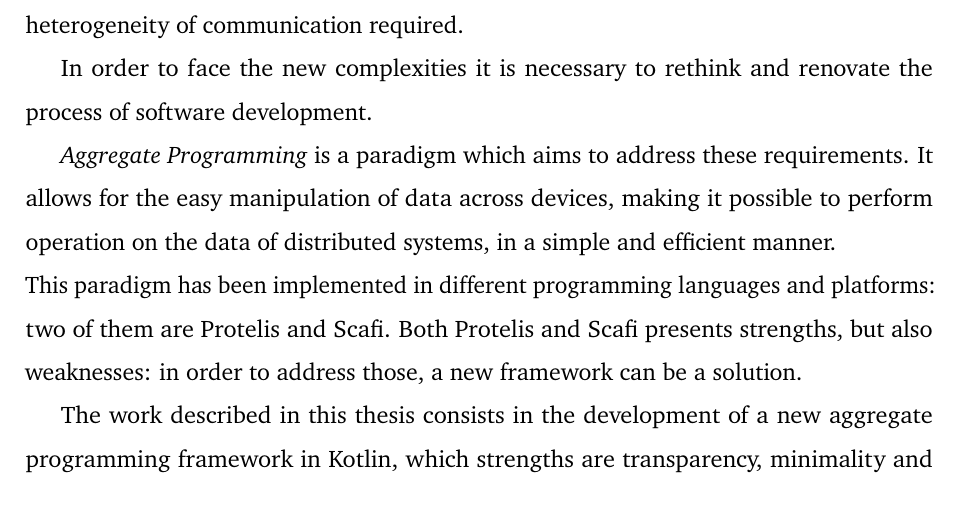
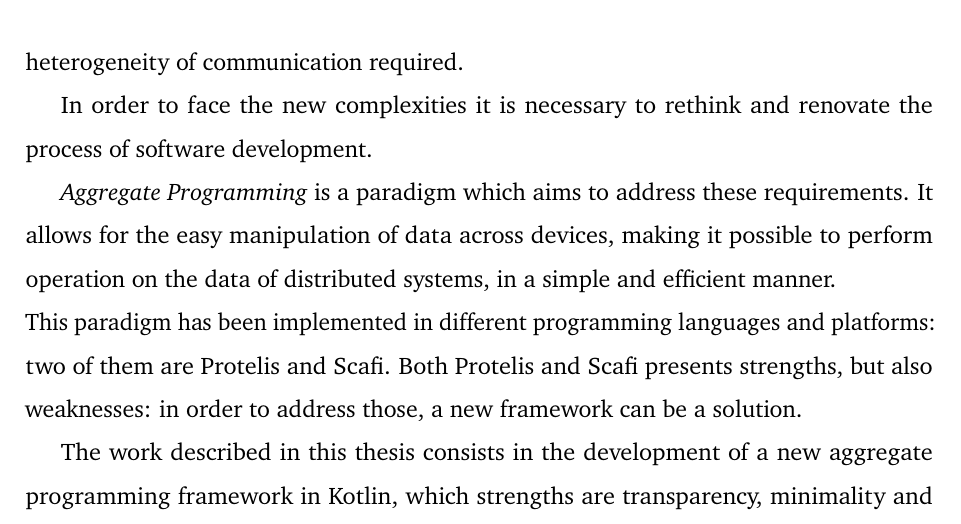
Before and after one commit to ElisaTronetti/collektive-master-thesis, a LaTeX thesis (main.tex, which reads settings/margins.tex): part of page 8 of 19, cut so that both start at the same text. Compiled offline with pdfLaTeX.

Commit message:
fix(document): added headheight to the required value

```diff
--- a/settings/margins.tex
+++ b/settings/margins.tex
@@ -3,4 +3,5 @@
 	bottom=2.5cm, % Bottom margin
 	left=2.5cm, % Left margin
 	right=2.5cm, % Right margin
+	headheight=15pt
 }
```
